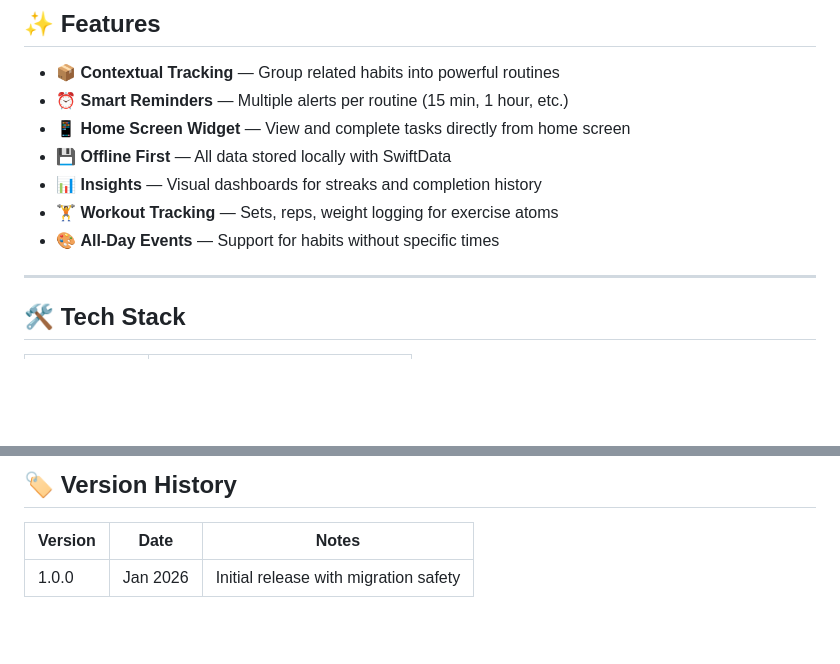
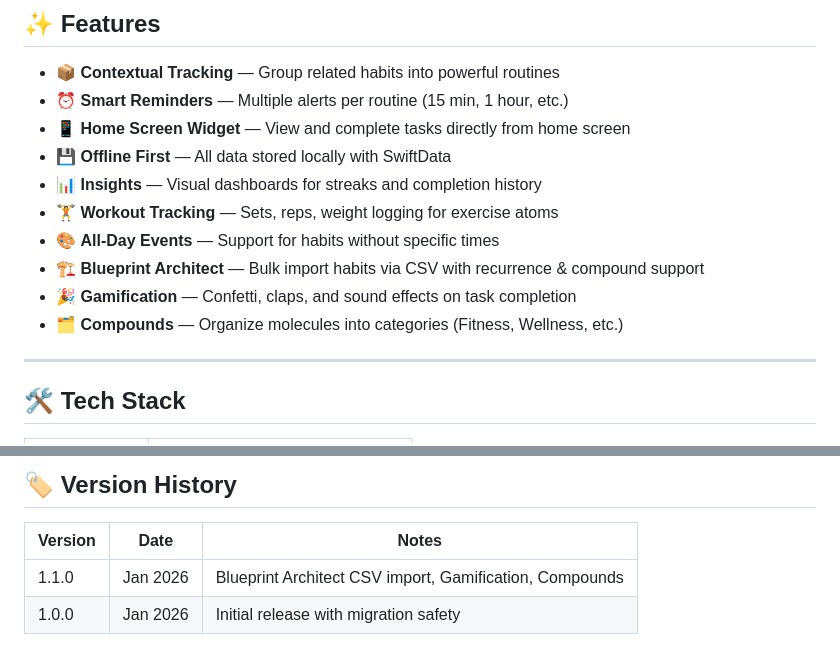
Before and after one commit to toofanCodes/Protocol, a Markdown page: README.md, 2 parts joined by grey strips. Drawn GitHub-style; blank space fills up the shorter version.

Commit message:
docs: Update README

```diff
--- a/README.md
+++ b/README.md
@@ -31,6 +31,9 @@ Protocol is a native iOS application designed to help users build **compound rou
 - 📊 **Insights** — Visual dashboards for streaks and completion history
 - 🏋️ **Workout Tracking** — Sets, reps, weight logging for exercise atoms
 - 🎨 **All-Day Events** — Support for habits without specific times
+- 🏗️ **Blueprint Architect** — Bulk import habits via CSV with recurrence & compound support
+- 🎉 **Gamification** — Confetti, claps, and sound effects on task completion
+- 🗂️ **Compounds** — Organize molecules into categories (Fitness, Wellness, etc.)
 
 ---
 
@@ -132,4 +135,5 @@ This project is licensed under the MIT License - see the [LICENSE](LICENSE) file
 
 | Version | Date | Notes |
 |---------|------|-------|
+| 1.1.0 | Jan 2026 | Blueprint Architect CSV import, Gamification, Compounds |
 | 1.0.0 | Jan 2026 | Initial release with migration safety |
```
